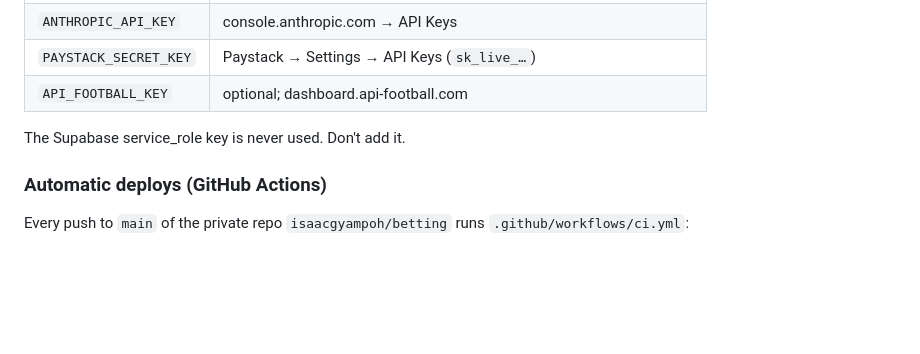
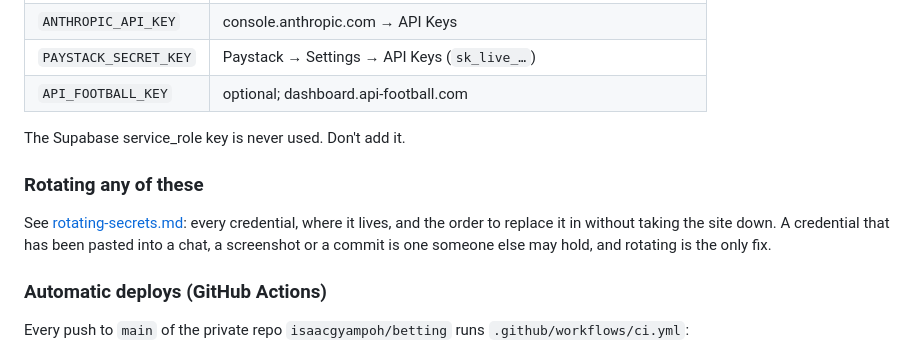
Before and after one commit to isaacgyampoh/betting, a Markdown page: docs/deploy.md, the part around the change. Drawn GitHub-style; blank space fills up the shorter version.

```diff
--- a/docs/deploy.md
+++ b/docs/deploy.md
@@ -45,6 +45,12 @@ For local preview secrets, copy `.dev.vars.example` to `.dev.vars` (git-ignored)
 | `API_FOOTBALL_KEY` | optional; dashboard.api-football.com |
 
 The Supabase service_role key is never used. Don't add it.
+
+### Rotating any of these
+
+See [rotating-secrets.md](rotating-secrets.md): every credential, where it lives, and the order to
+replace it in without taking the site down. A credential that has been pasted into a chat, a
+screenshot or a commit is one someone else may hold, and rotating is the only fix.
 
 ### Automatic deploys (GitHub Actions)
 Every push to `main` of the private repo `isaacgyampoh/betting` runs `.github/workflows/ci.yml`:
```
Also changed, not shown: docs/rotating-secrets.md (added, +145 -0 lines).
